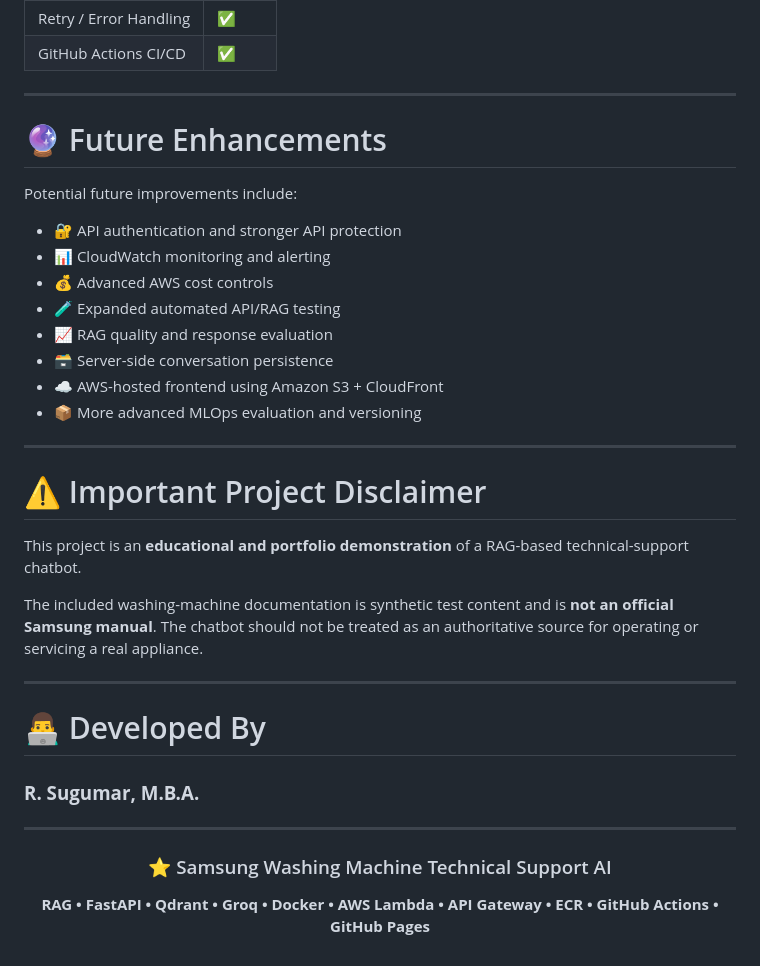
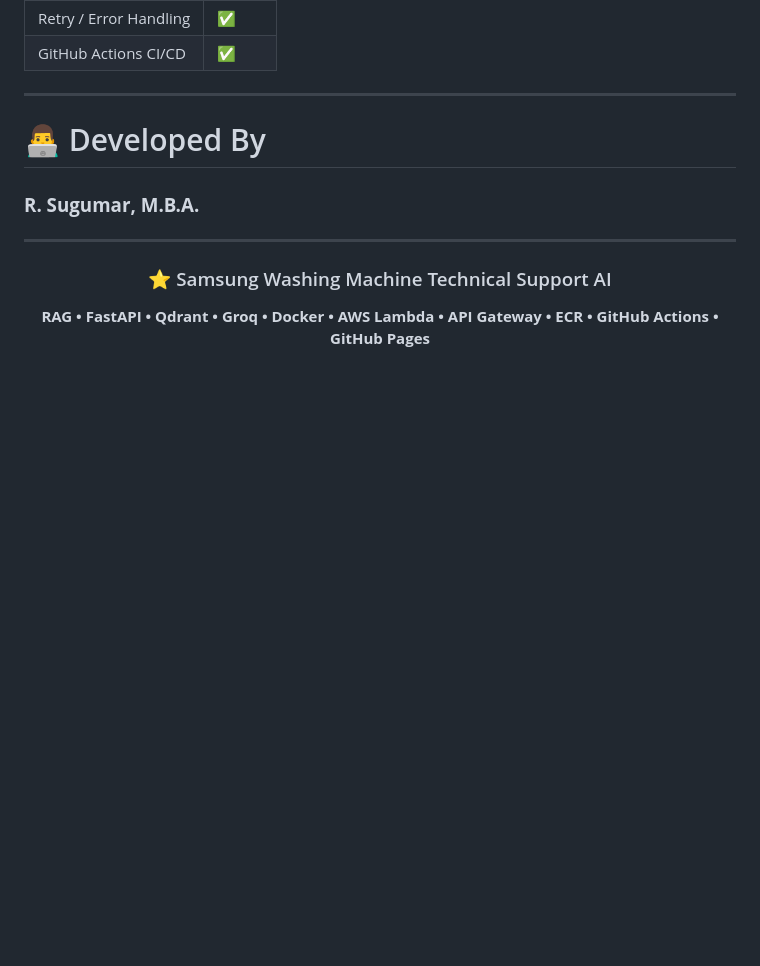
Before and after one commit to sugumarranganathan/Samsung-Washing-Machine-RAG-Chatbot, a Markdown page: README.md, the part around the change. Drawn GitHub-style; blank space fills up the shorter version.

```diff
--- a/README.md
+++ b/README.md
@@ -679,28 +679,6 @@ The project focuses on:
 
 ---
 
-# 🔮 Future Enhancements
-
-Potential future improvements include:
-
-- 🔐 API authentication and stronger API protection
-- 📊 CloudWatch monitoring and alerting
-- 💰 Advanced AWS cost controls
-- 🧪 Expanded automated API/RAG testing
-- 📈 RAG quality and response evaluation
-- 🗃️ Server-side conversation persistence
-- ☁️ AWS-hosted frontend using Amazon S3 + CloudFront
-- 📦 More advanced MLOps evaluation and versioning
-
----
-
-# ⚠️ Important Project Disclaimer
-
-This project is an **educational and portfolio demonstration** of a RAG-based technical-support chatbot.
-
-The included washing-machine documentation is synthetic test content and is **not an official Samsung manual**. The chatbot should not be treated as an authoritative source for operating or servicing a real appliance.
-
----
 
 # 👨‍💻 Developed By
 
```
